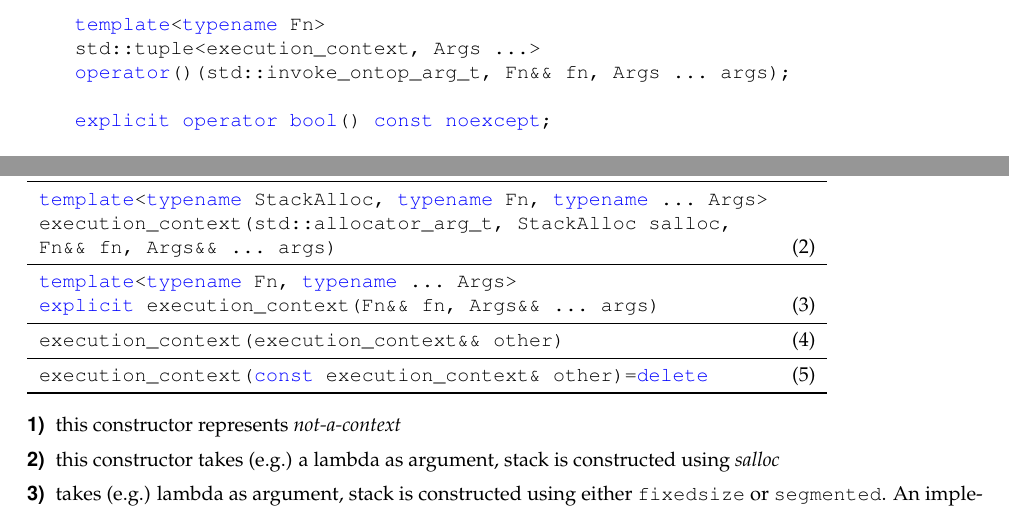
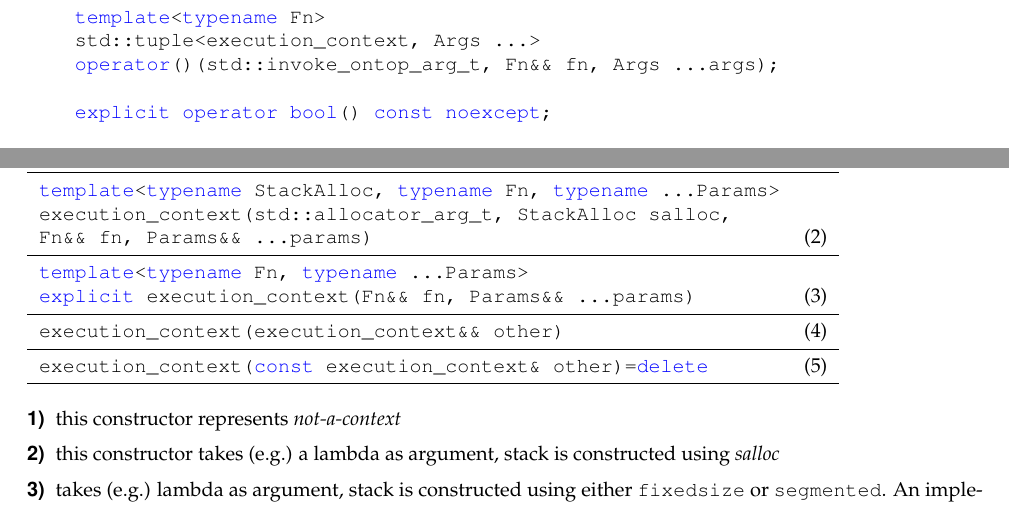
Before and after one commit to olk/P0099, a LaTeX document (P0099R1.tex, which reads design.tex): two parts of page 11 of 15, joined at a grey line, cut so that both start at the same text. Compiled offline with pdfLaTeX.

Commit message:
code formating and noexcept removed from deleted functions

```diff
--- a/design.tex
+++ b/design.tex
@@ -350,14 +350,14 @@ constructs new execution context\\
 
     \midrule
 
-    \cpp{template<typename StackAlloc, typename Fn, typename ... Args>}\\
+    \cpp{template<typename StackAlloc, typename Fn, typename ...Params>}\\
     \cpp{execution\_context(std::allocator\_arg\_t, StackAlloc salloc,}\\
-    \cpp{                   Fn&& fn, Args&& ... args)} & (2)\\
+    \cpp{                   Fn&& fn, Params&& ...params)} & (2)\\
 
     \midrule
 
-    \cpp{template<typename Fn, typename ... Args>}\\
-    \cpp{explicit execution\_context(Fn&& fn, Args&& ... args)} & (3)\\
+    \cpp{template<typename Fn, typename ...Params>}\\
+    \cpp{explicit execution\_context(Fn&& fn, Params&& ...params)} & (3)\\
 
     \midrule
 
```
Also changed, not shown: code/ec.cpp (+9 -11 lines), design.tex (4 more changed lines).
